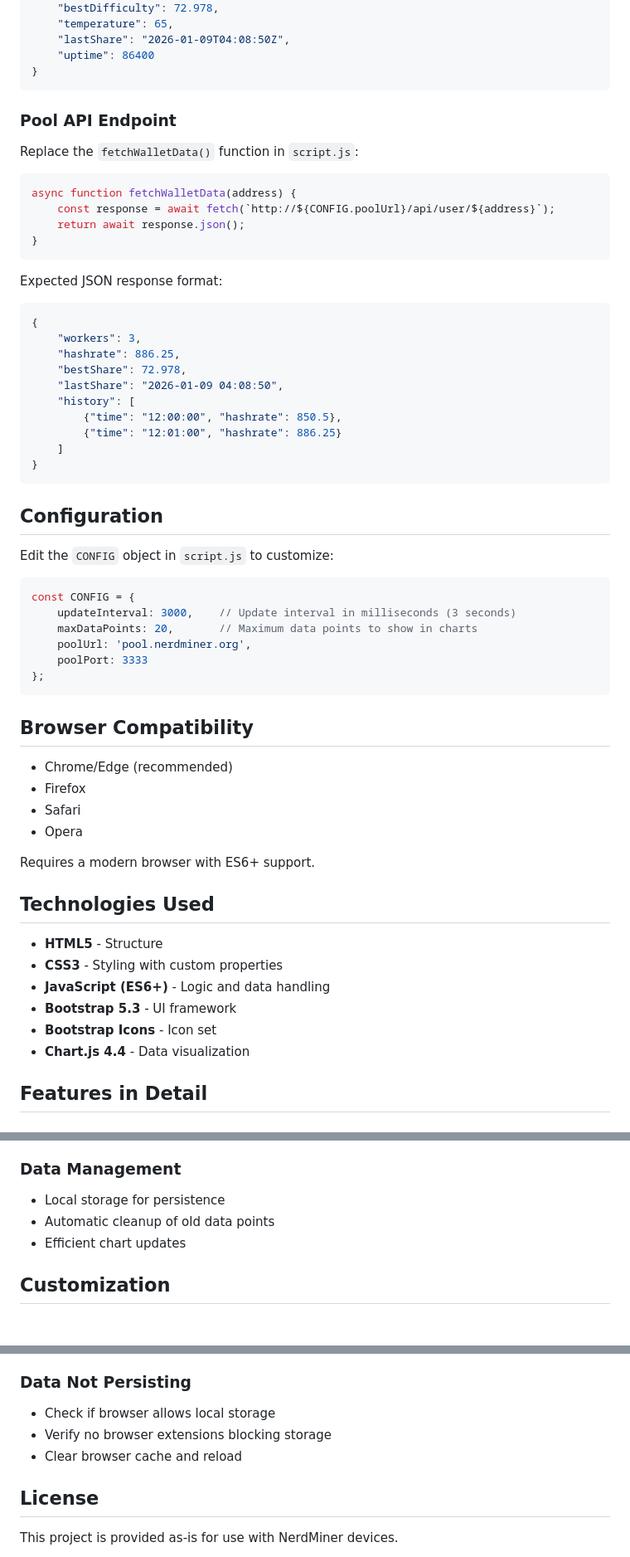
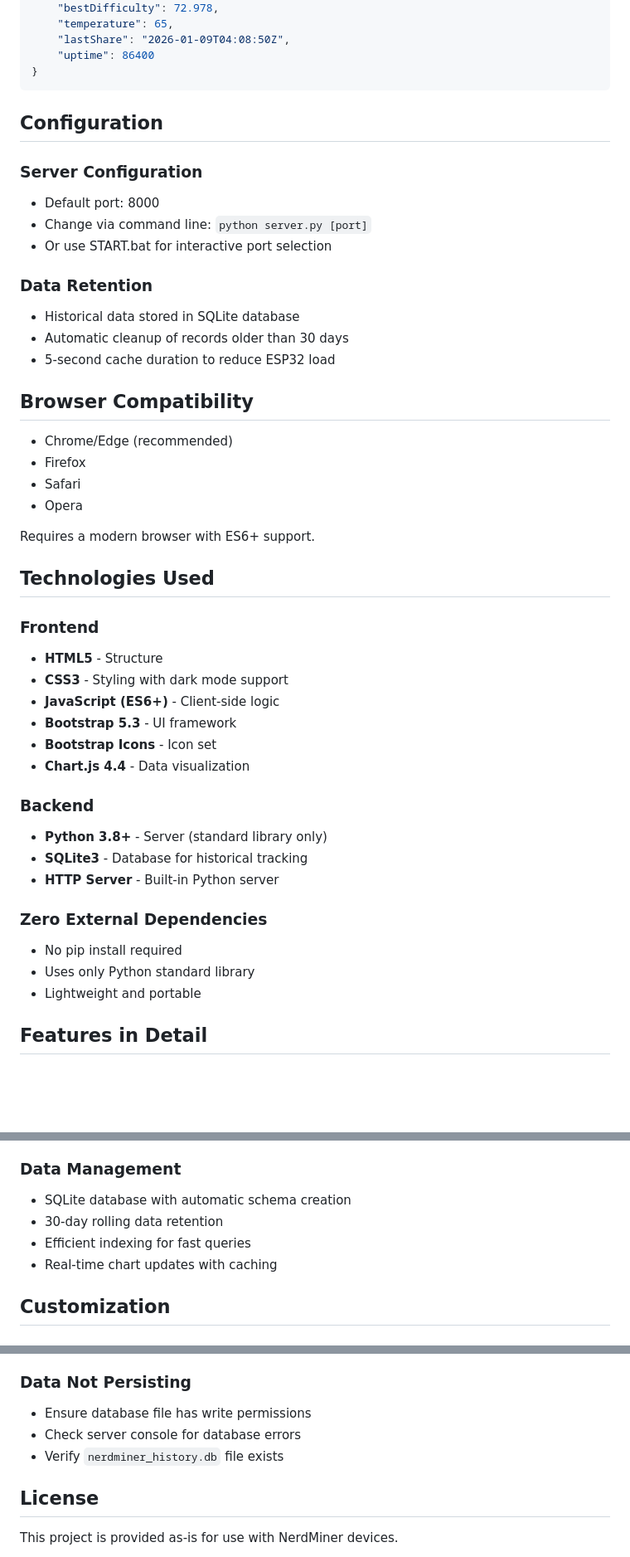
Before and after one commit to EpicAwesomeWin/NerdMiner-Status-Dashboard, a Markdown page: README.md, 3 parts joined by grey strips. Shown at 83% size. GitHub-like rendering; blank space fills up the shorter version.

Commit message:
docs: comprehensive README cleanup - remove pool/wallet features, add backend info, fix inconsistencies

````diff
--- a/README.md
+++ b/README.md
@@ -80,42 +87,19 @@ Expected JSON response format:
 }
 ```
 
-### Pool API Endpoint
-Replace the `fetchWalletData()` function in `script.js`:
 
-```javascript
-async function fetchWalletData(address) {
-    const response = await fetch(`http://${CONFIG.poolUrl}/api/user/${address}`);
-    return await response.json();
-}
-```
-
-Expected JSON response format:
-```json
-{
-    "workers": 3,
-    "hashrate": 886.25,
-    "bestShare": 72.978,
-    "lastShare": "2026-01-09 04:08:50",
-    "history": [
-        {"time": "12:00:00", "hashrate": 850.5},
-        {"time": "12:01:00", "hashrate": 886.25}
-    ]
-}
-```
 
 ## Configuration
 
-Edit the `CONFIG` object in `script.js` to customize:
+### Server Configuration
+- Default port: 8000
+- Change via command line: `python server.py [port]`
+- Or use START.bat for interactive port selection
 
-```javascript
-const CONFIG = {
-    updateInterval: 3000,    // Update interval in milliseconds (3 seconds)
-    maxDataPoints: 20,       // Maximum data points to show in charts
-    poolUrl: 'pool.nerdminer.org',
-    poolPort: 3333
-};
-```
+### Data Retention
+- Historical data stored in SQLite database
+- Automatic cleanup of records older than 30 days
+- 5-second cache duration to reduce ESP32 load
 
 ## Browser Compatibility
 
@@ -128,12 +112,23 @@ Requires a modern browser with ES6+ support.
 
 ## Technologies Used
 
+### Frontend
 - **HTML5** - Structure
-- **CSS3** - Styling with custom properties
-- **JavaScript (ES6+)** - Logic and data handling
+- **CSS3** - Styling with dark mode support
+- **JavaScript (ES6+)** - Client-side logic
 - **Bootstrap 5.3** - UI framework
 - **Bootstrap Icons** - Icon set
 - **Chart.js 4.4** - Data visualization
+
+### Backend
+- **Python 3.8+** - Server (standard library only)
+- **SQLite3** - Database for historical tracking
+- **HTTP Server** - Built-in Python server
+
+### Zero External Dependencies
+- No pip install required
+- Uses only Python standard library
+- Lightweight and portable
 
 ## Features in Detail
 
@@ -154,9 +149,10 @@ Requires a modern browser with ES6+ support.
 - Hover effects for better UX
 
 ### Data Management
-- Local storage for persistence
-- Automatic cleanup of old data points
-- Efficient chart updates
+- SQLite database with automatic schema creation
+- 30-day rolling data retention
+- Efficient indexing for fast queries
+- Real-time chart updates with caching
 
 ## Customization
 
@@ -189,9 +185,9 @@ Extend the miner object in `script.js` and update the UI accordingly.
 - Verify canvas elements exist in DOM
 
 ### Data Not Persisting
-- Check if browser allows local storage
-- Verify no browser extensions blocking storage
-- Clear browser cache and reload
+- Ensure database file has write permissions
+- Check server console for database errors
+- Verify `nerdminer_history.db` file exists
 
 ## License
 
````
Also changed, not shown: other parts of README.md (+22 -14 lines).
